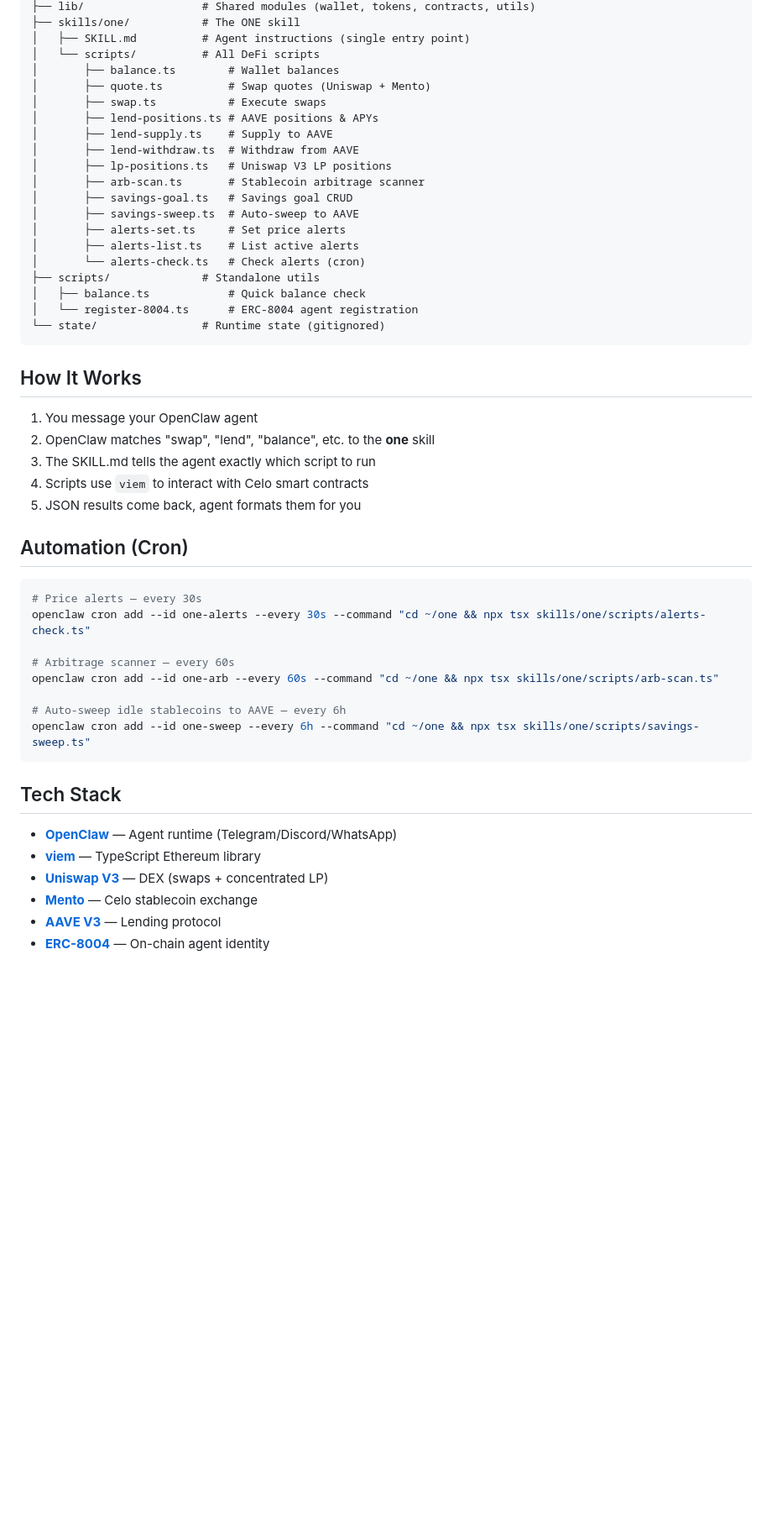
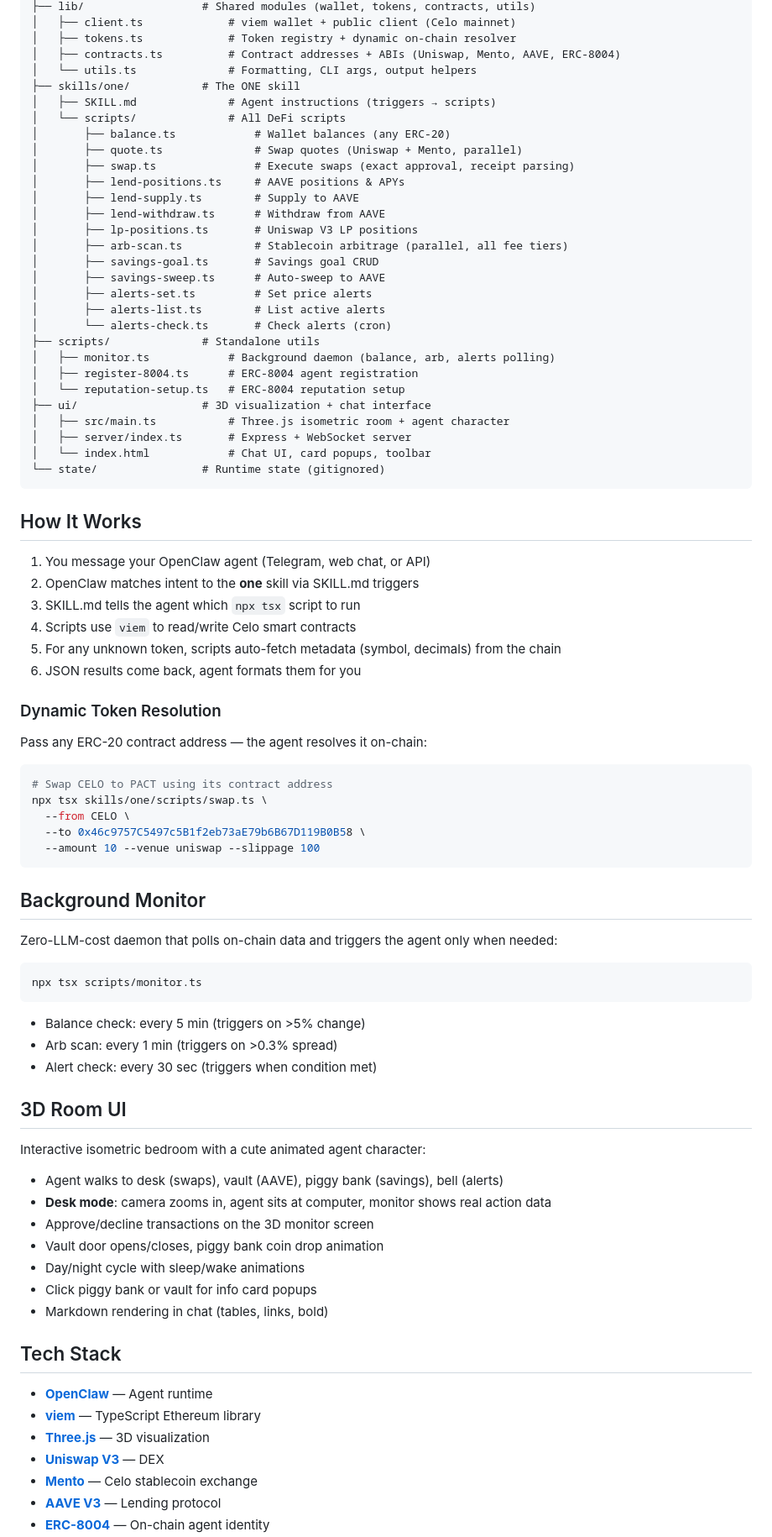
Before and after one commit to Magicianhax/ONE, a Markdown page: README.md, the part around one of its changes. Shown at 84% size. GitHub-like rendering; blank space fills up the shorter version.

````diff
--- a/README.md
+++ b/README.md
@@ -61,52 +91,86 @@ one/
 ├── lib/                  # Shared modules (wallet, tokens, contracts, utils)
+│   ├── client.ts             # viem wallet + public client (Celo mainnet)
+│   ├── tokens.ts             # Token registry + dynamic on-chain resolver
+│   ├── contracts.ts          # Contract addresses + ABIs (Uniswap, Mento, AAVE, ERC-8004)
+│   └── utils.ts              # Formatting, CLI args, output helpers
 ├── skills/one/           # The ONE skill
-│   ├── SKILL.md          # Agent instructions (single entry point)
-│   └── scripts/          # All DeFi scripts
-│       ├── balance.ts        # Wallet balances
-│       ├── quote.ts          # Swap quotes (Uniswap + Mento)
-│       ├── swap.ts           # Execute swaps
-│       ├── lend-positions.ts # AAVE positions & APYs
-│       ├── lend-supply.ts    # Supply to AAVE
-│       ├── lend-withdraw.ts  # Withdraw from AAVE
-│       ├── lp-positions.ts   # Uniswap V3 LP positions
-│       ├── arb-scan.ts       # Stablecoin arbitrage scanner
-│       ├── savings-goal.ts   # Savings goal CRUD
-│       ├── savings-sweep.ts  # Auto-sweep to AAVE
-│       ├── alerts-set.ts     # Set price alerts
-│       ├── alerts-list.ts    # List active alerts
-│       └── alerts-check.ts   # Check alerts (cron)
+│   ├── SKILL.md              # Agent instructions (triggers → scripts)
+│   └── scripts/              # All DeFi scripts
+│       ├── balance.ts            # Wallet balances (any ERC-20)
+│       ├── quote.ts              # Swap quotes (Uniswap + Mento, parallel)
+│       ├── swap.ts               # Execute swaps (exact approval, receipt parsing)
+│       ├── lend-positions.ts     # AAVE positions & APYs
+│       ├── lend-supply.ts        # Supply to AAVE
+│       ├── lend-withdraw.ts      # Withdraw from AAVE
+│       ├── lp-positions.ts       # Uniswap V3 LP positions
+│       ├── arb-scan.ts           # Stablecoin arbitrage (parallel, all fee tiers)
+│       ├── savings-goal.ts       # Savings goal CRUD
+│       ├── savings-sweep.ts      # Auto-sweep to AAVE
+│       ├── alerts-set.ts         # Set price alerts
+│       ├── alerts-list.ts        # List active alerts
+│       └── alerts-check.ts       # Check alerts (cron)
 ├── scripts/              # Standalone utils
-│   ├── balance.ts            # Quick balance check
-│   └── register-8004.ts      # ERC-8004 agent registration
+│   ├── monitor.ts            # Background daemon (balance, arb, alerts polling)
+│   ├── register-8004.ts      # ERC-8004 agent registration
+│   └── reputation-setup.ts   # ERC-8004 reputation setup
+├── ui/                   # 3D visualization + chat interface
+│   ├── src/main.ts           # Three.js isometric room + agent character
+│   ├── server/index.ts       # Express + WebSocket server
+│   └── index.html            # Chat UI, card popups, toolbar
 └── state/                # Runtime state (gitignored)
 ```
 
 ## How It Works
 
-1. You message your OpenClaw agent
-2. OpenClaw matches "swap", "lend", "balance", etc. to the **one** skill
-3. The SKILL.md tells the agent exactly which script to run
-4. Scripts use `viem` to interact with Celo smart contracts
-5. JSON results come back, agent formats them for you
+1. You message your OpenClaw agent (Telegram, web chat, or API)
+2. OpenClaw matches intent to the **one** skill via SKILL.md triggers
+3. SKILL.md tells the agent which `npx tsx` script to run
+4. Scripts use `viem` to read/write Celo smart contracts
+5. For any unknown token, scripts auto-fetch metadata (symbol, decimals) from the chain
+6. JSON results come back, agent formats them for you
 
-## Automation (Cron)
+### Dynamic Token Resolution
+
+Pass any ERC-20 contract address — the agent resolves it on-chain:
 
 ```bash
-# Price alerts — every 30s
-openclaw cron add --id one-alerts --every 30s --command "cd ~/one && npx tsx skills/one/scripts/alerts-check.ts"
+# Swap CELO to PACT using its contract address
+npx tsx skills/one/scripts/swap.ts \
+  --from CELO \
+  --to 0x46c9757C5497c5B1f2eb73aE79b6B67D119B0B58 \
+  --amount 10 --venue uniswap --slippage 100
+```
 
-# Arbitrage scanner — every 60s
-openclaw cron add --id one-arb --every 60s --command "cd ~/one && npx tsx skills/one/scripts/arb-scan.ts"
+## Background Monitor
 
-# Auto-sweep idle stablecoins to AAVE — every 6h
-openclaw cron add --id one-sweep --every 6h --command "cd ~/one && npx tsx skills/one/scripts/savings-sweep.ts"
+Zero-LLM-cost daemon that polls on-chain data and triggers the agent only when needed:
+
+```bash
+npx tsx scripts/monitor.ts
 ```
+
+- Balance check: every 5 min (triggers on >5% change)
+- Arb scan: every 1 min (triggers on >0.3% spread)
+- Alert check: every 30 sec (triggers when condition met)
+
+## 3D Room UI
+
+Interactive isometric bedroom with a cute animated agent character:
+
+- Agent walks to desk (swaps), vault (AAVE), piggy bank (savings), bell (alerts)
+- **Desk mode**: camera zooms in, agent sits at computer, monitor shows real action data
+- Approve/decline transactions on the 3D monitor screen
+- Vault door opens/closes, piggy bank coin drop animation
+- Day/night cycle with sleep/wake animations
+- Click piggy bank or vault for info card popups
+- Markdown rendering in chat (tables, links, bold)
 
 ## Tech Stack
 
-- **[OpenClaw](https://openclaw.ai)** — Agent runtime (Telegram/Discord/WhatsApp)
+- **[OpenClaw](https://openclaw.ai)** — Agent runtime
 - **[viem](https://viem.sh)** — TypeScript Ethereum library
-- **[Uniswap V3](https://uniswap.org)** — DEX (swaps + concentrated LP)
+- **[Three.js](https://threejs.org)** — 3D visualization
+- **[Uniswap V3](https://uniswap.org)** — DEX
 - **[Mento](https://mento.org)** — Celo stablecoin exchange
 - **[AAVE V3](https://aave.com)** — Lending protocol
 - **[ERC-8004](https://agentscan.info)** — On-chain agent identity
````
Also changed, not shown: other parts of README.md (+40 -9 lines), skills/one/SKILL.md (+38 -0 lines).
